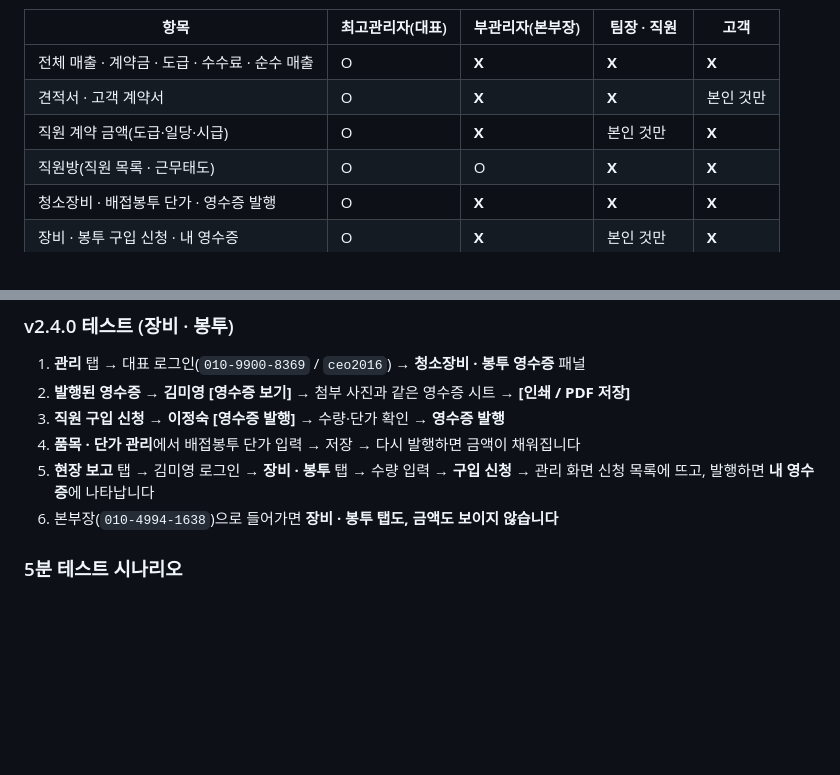
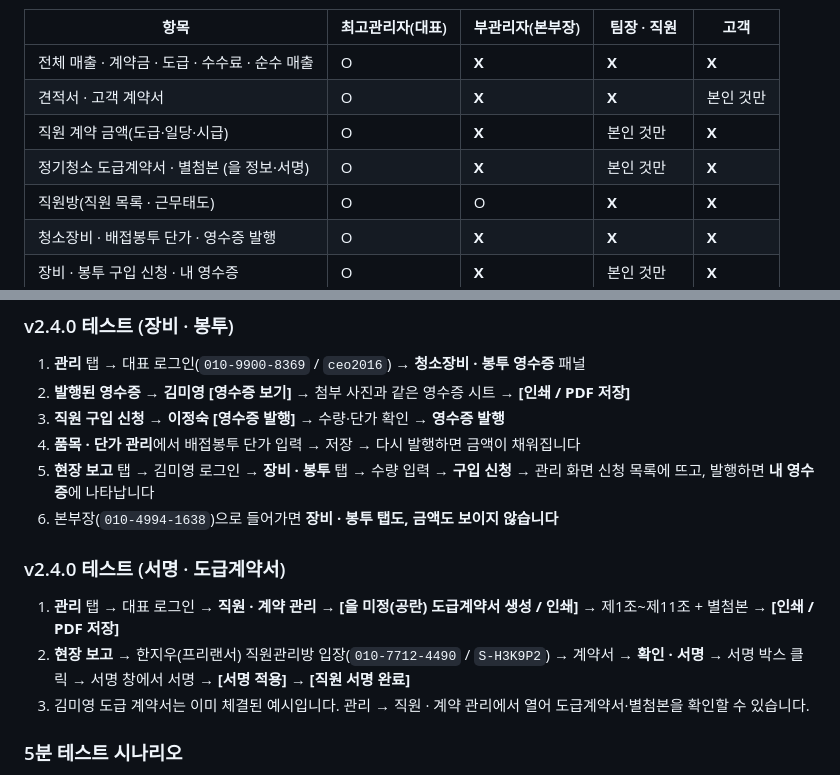
Before and after one commit to koreaecoclean/koreaecoclean.github.io, a Markdown page: app/README.md, 2 parts joined by grey strips. Rendered like a GitHub page; blank space fills up the shorter version.

```diff
--- a/app/README.md
+++ b/app/README.md
@@ -59,6 +59,7 @@
 | 전체 매출 · 계약금 · 도급 · 수수료 · 순수 매출 | O | **X** | **X** | **X** |
 | 견적서 · 고객 계약서 | O | **X** | **X** | 본인 것만 |
 | 직원 계약 금액(도급·일당·시급) | O | **X** | 본인 것만 | **X** |
+| 정기청소 도급계약서 · 별첨본 (을 정보·서명) | O | **X** | 본인 것만 | **X** |
 | 직원방(직원 목록 · 근무태도) | O | O | **X** | **X** |
 | 청소장비 · 배접봉투 단가 · 영수증 발행 | O | **X** | **X** | **X** |
 | 장비 · 봉투 구입 신청 · 내 영수증 | O | **X** | 본인 것만 | **X** |
@@ -169,6 +188,12 @@
 4. **품목 · 단가 관리**에서 배접봉투 단가 입력 → 저장 → 다시 발행하면 금액이 채워집니다
 5. **현장 보고** 탭 → 김미영 로그인 → **장비 · 봉투** 탭 → 수량 입력 → **구입 신청** → 관리 화면 신청 목록에 뜨고, 발행하면 **내 영수증**에 나타납니다
 6. 본부장(`010-4994-1638`)으로 들어가면 **장비 · 봉투 탭도, 금액도 보이지 않습니다**
+
+### v2.4.0 테스트 (서명 · 도급계약서)
+
+1. **관리** 탭 → 대표 로그인 → **직원 · 계약 관리 → [을 미정(공란) 도급계약서 생성 / 인쇄]** → 제1조~제11조 + 별첨본 → **[인쇄 / PDF 저장]**
+2. **현장 보고** → 한지우(프리랜서) 직원관리방 입장(`010-7712-4490` / `S-H3K9P2`) → 계약서 → **확인 · 서명** → 서명 박스 클릭 → 서명 창에서 서명 → **[서명 적용]** → **[직원 서명 완료]**
+3. 김미영 도급 계약서는 이미 체결된 예시입니다. 관리 → 직원 · 계약 관리에서 열어 도급계약서·별첨본을 확인할 수 있습니다.
 
 ### 5분 테스트 시나리오
 
```
Also changed, not shown: other parts of app/README.md (+18 -0 lines), app/docs/screenshots/sign-pad.jpg (added), app/docs/screenshots/subcontract.jpg (added), 6 other files.
